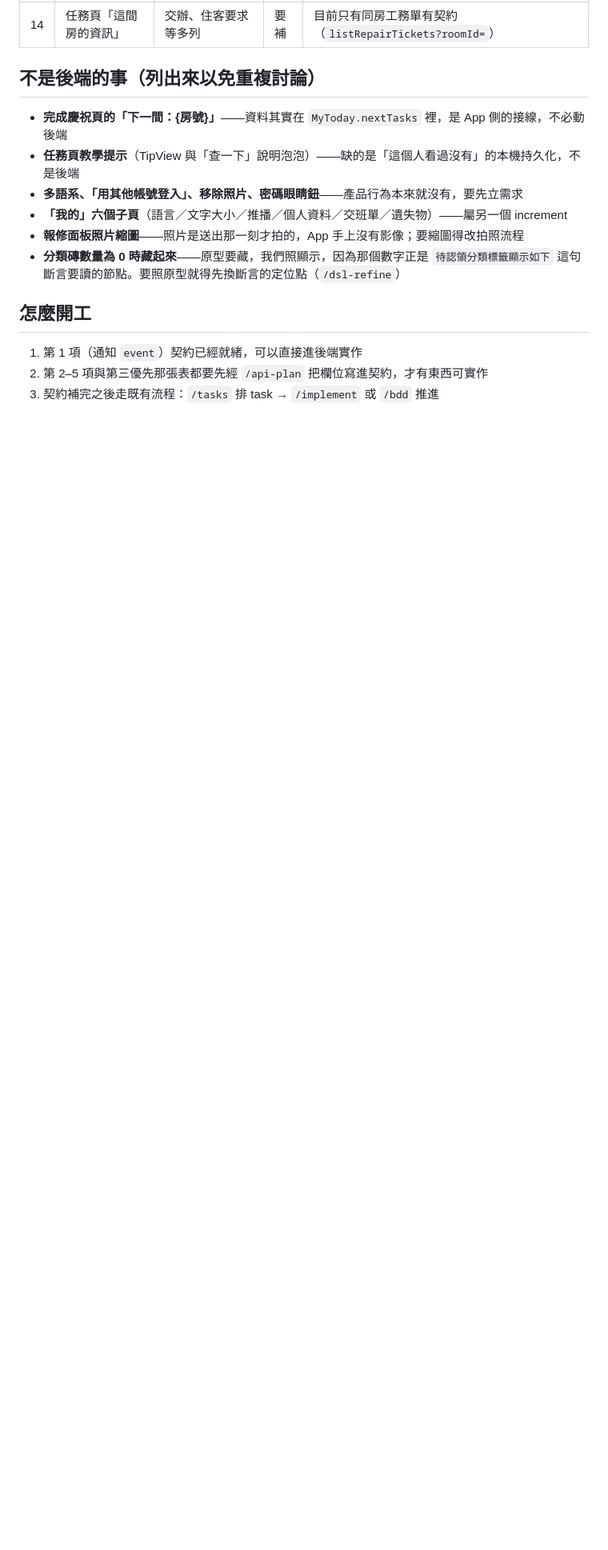
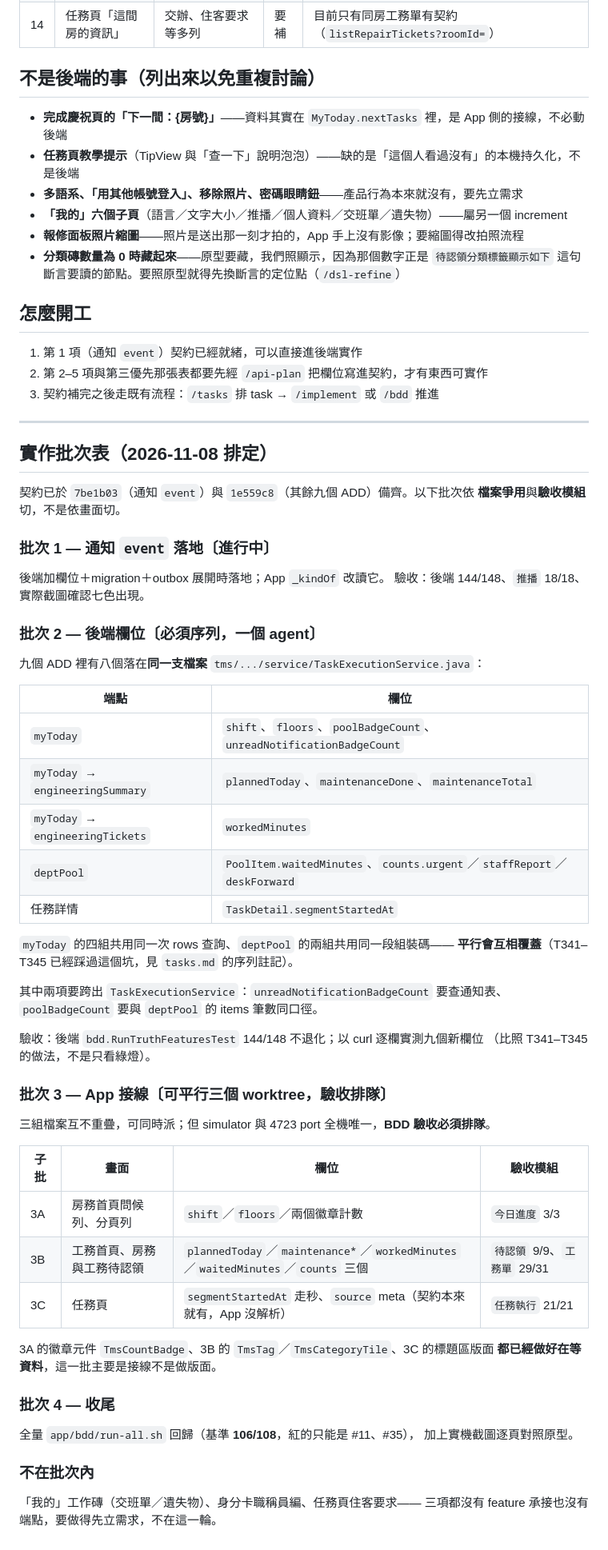
Before and after one commit to Athena-Git-Group/tms, a Markdown page: .athena/handoff/2026-11-08-backend-fields-for-prototype-parity.md, the part around the change. Shown at 80% size. Rendered like a GitHub page; blank space fills up the shorter version.

Commit message:
docs(handoff): 排定原型等齊的四個實作批次
依檔案爭用與驗收模組切，不依畫面切。批次 2 的八個欄位落在同一支
TaskExecutionService.java，必須序列（T341-T345 已踩過平行覆蓋的坑）；
批次 3 的三組 App 檔案互不重疊可平行，但 simulator 唯一、驗收要排隊。

Co-Authored-By: Claude Opus 5 (1M context) <noreply@anthropic.com>

```diff
--- a/.athena/handoff/2026-11-08-backend-fields-for-prototype-parity.md
+++ b/.athena/handoff/2026-11-08-backend-fields-for-prototype-parity.md
@@ -80,3 +80,59 @@
 1. 第 1 項（通知 `event`）契約已經就緒，可以直接進後端實作
 2. 第 2–5 項與第三優先那張表都要先經 `/api-plan` 把欄位寫進契約，才有東西可實作
 3. 契約補完之後走既有流程：`/tasks` 排 task → `/implement` 或 `/bdd` 推進
+
+---
+
+## 實作批次表（2026-11-08 排定）
+
+契約已於 `7be1b03`（通知 `event`）與 `1e559c8`（其餘九個 ADD）備齊。以下批次依
+**檔案爭用**與**驗收模組**切，不是依畫面切。
+
+### 批次 1 — 通知 `event` 落地〔進行中〕
+
+後端加欄位＋migration＋outbox 展開時落地；App `_kindOf` 改讀它。
+驗收：後端 144/148、`推播` 18/18、實際截圖確認七色出現。
+
+### 批次 2 — 後端欄位〔**必須序列，一個 agent**〕
+
+九個 ADD 裡有八個落在**同一支檔案** `tms/.../service/TaskExecutionService.java`：
+
+| 端點 | 欄位 |
+| --- | --- |
+| `myToday` | `shift`、`floors`、`poolBadgeCount`、`unreadNotificationBadgeCount` |
+| `myToday` → `engineeringSummary` | `plannedToday`、`maintenanceDone`、`maintenanceTotal` |
+| `myToday` → `engineeringTickets` | `workedMinutes` |
+| `deptPool` | `PoolItem.waitedMinutes`、`counts.urgent`／`staffReport`／`deskForward` |
+| 任務詳情 | `TaskDetail.segmentStartedAt` |
+
+`myToday` 的四組共用同一次 rows 查詢、`deptPool` 的兩組共用同一段組裝碼——
+**平行會互相覆蓋**（T341–T345 已經踩過這個坑，見 `tasks.md` 的序列註記）。
+
+其中兩項要跨出 `TaskExecutionService`：`unreadNotificationBadgeCount` 要查通知表、
+`poolBadgeCount` 要與 `deptPool` 的 items 筆數同口徑。
+
+驗收：後端 `bdd.RunTruthFeaturesTest` 144/148 不退化；以 curl 逐欄實測九個新欄位
+（比照 T341–T345 的做法，不是只看綠燈）。
+
+### 批次 3 — App 接線〔可平行三個 worktree，驗收排隊〕
+
+三組檔案互不重疊，可同時派；但 simulator 與 4723 port 全機唯一，**BDD 驗收必須排隊**。
+
+| 子批 | 畫面 | 欄位 | 驗收模組 |
+| --- | --- | --- | --- |
+| 3A | 房務首頁問候列、分頁列 | `shift`／`floors`／兩個徽章計數 | `今日進度` 3/3 |
+| 3B | 工務首頁、房務與工務待認領 | `plannedToday`／`maintenance*`／`workedMinutes`／`waitedMinutes`／`counts` 三個 | `待認領` 9/9、`工務單` 29/31 |
+| 3C | 任務頁 | `segmentStartedAt` 走秒、`source` meta（契約本來就有，App 沒解析） | `任務執行` 21/21 |
+
+3A 的徽章元件 `TmsCountBadge`、3B 的 `TmsTag`／`TmsCategoryTile`、3C 的標題區版面
+**都已經做好在等資料**，這一批主要是接線不是做版面。
+
+### 批次 4 — 收尾
+
+全量 `app/bdd/run-all.sh` 回歸（基準 **106/108**，紅的只能是 #11、#35），
+加上實機截圖逐頁對照原型。
+
+### 不在批次內
+
+「我的」工作磚（交班單／遺失物）、身分卡職稱員編、任務頁住客要求——
+三項都沒有 feature 承接也沒有端點，要做得先立需求，不在這一輪。
```
